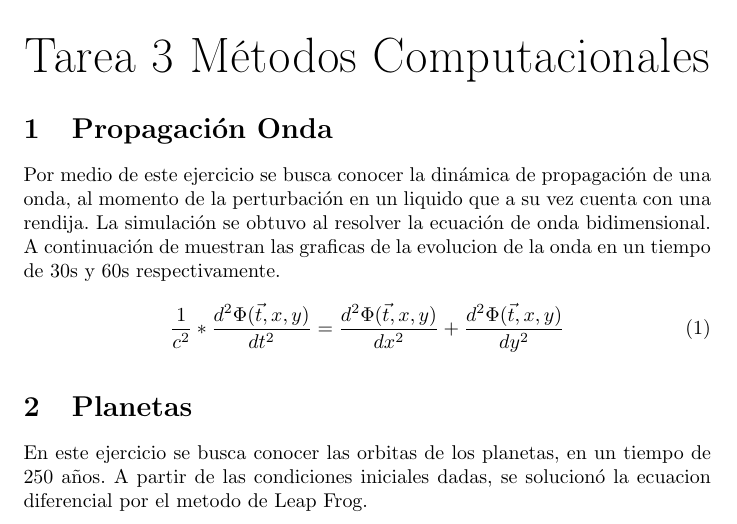
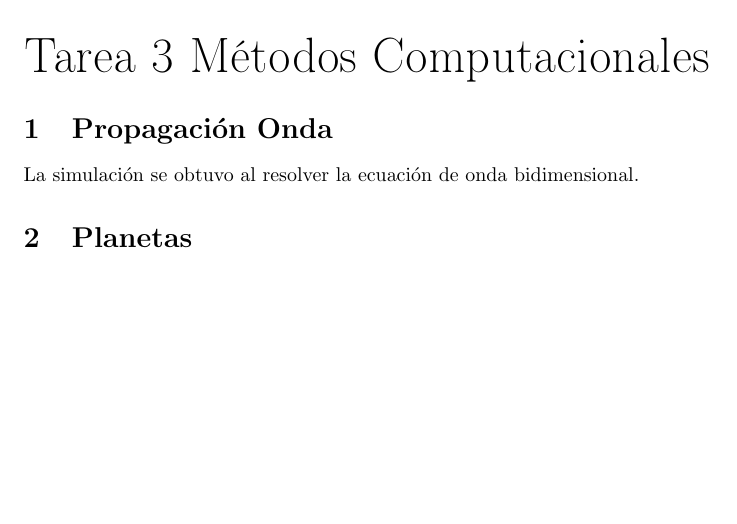
Before and after one commit to maleja276/Tarea3, a LaTeX document (Resultados_hw3.tex): part of page 1 of 2 before the commit and part of page 1 of 3 after it, cut so that both start at the same text, the shorter picture padded with empty space. Compiled offline with pdfLaTeX.

Commit message:
Archivo txt

```diff
--- a/Resultados_hw3.tex
+++ b/Resultados_hw3.tex
@@ -29,13 +29,8 @@
 \JournalName{ TTarea 3 Métodos Computacionales}
 
 \section{Propagación Onda}
-Por medio de este ejercicio se busca conocer la dinámica de propagación de una onda, al momento de la perturbación en un liquido que a su vez cuenta con una rendija.
+
 La simulación se obtuvo al resolver la ecuación de onda bidimensional.
-A continuación de muestran las graficas de la evolucion de la onda en un tiempo de 30s y 60s respectivamente.
-
-\begin{equation}
-\frac{1}{c^2}*\frac{d^2\Phi(\vec t, x, y)}{dt^2} = \frac{d^2\Phi(\vec t, x, y)}{dx^2}+ \frac{d^2\Phi(\vec t, x, y)}{dy^2}
-\end{equation}
 
 \begin{figure}[h!]
 \centering
@@ -48,7 +43,5 @@ A continuación de muestran las graficas de la evolucion de la onda en un tiempo
 
 \section{Planetas}
 
-En este ejercicio se busca conocer las orbitas de los planetas, en un tiempo de 250 años.
-A partir de las condiciones iniciales dadas, se solucionó la ecuacion diferencial por el metodo de Leap Frog.
 
 
```
Also changed, not shown: Resultados_hw3.tex (6 more changed lines).
